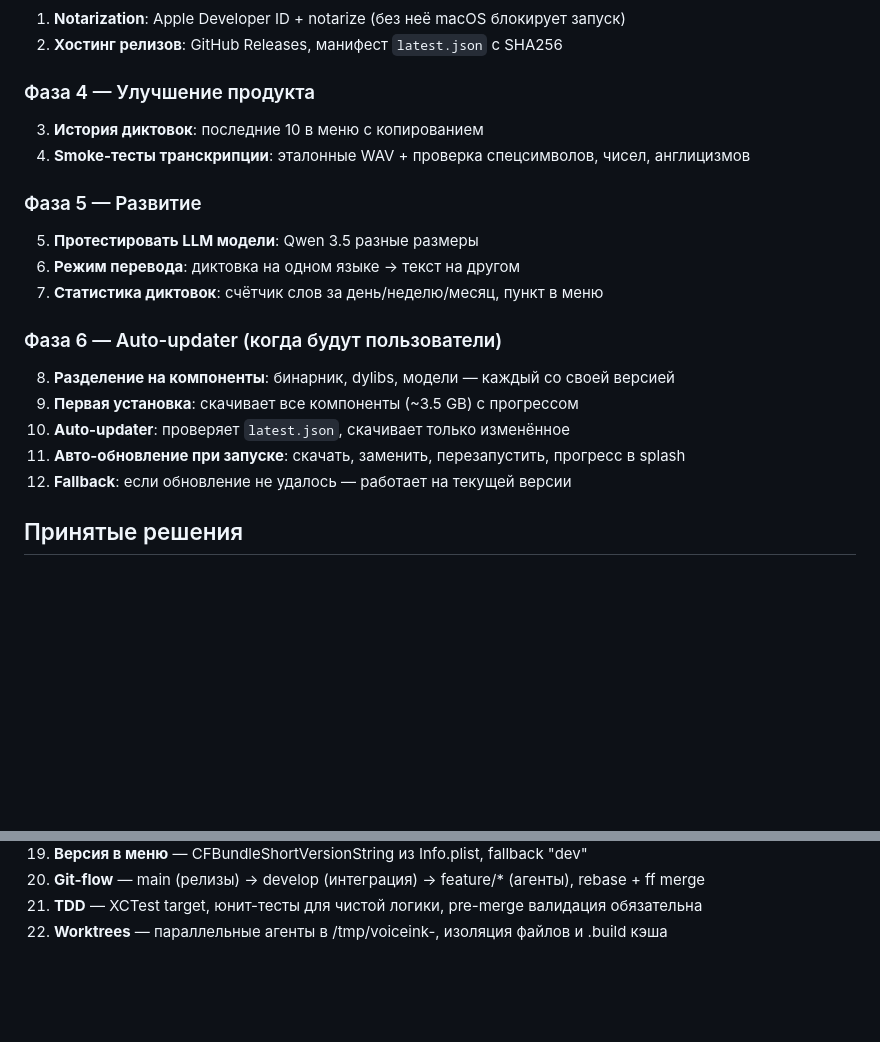
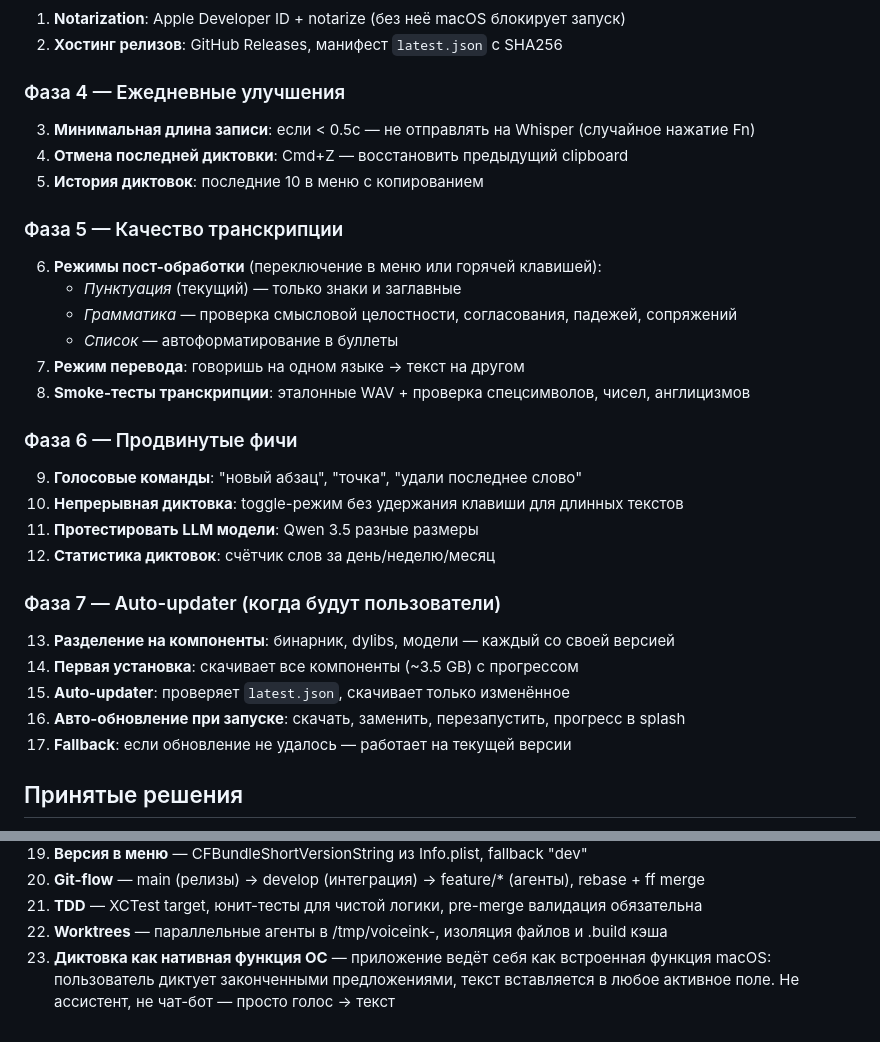
Before and after one commit to gendalf-warden/voiceink, a Markdown page: PROJECT.md, 2 parts joined by grey strips. Rendered like a GitHub page; blank space fills up the shorter version.

Commit message:
docs(backlog): add functional improvements roadmap
Phases 4-6 restructured:
- Ph4: min recording length, undo dictation, history
- Ph5: post-processing modes (punctuation/grammar/list), translation, smoke tests
- Ph6: voice commands, continuous dictation, LLM models, stats
Decision #23: dictation as native OS feature — full sentences, not a chatbot

Co-Authored-By: Claude Opus 4.6 <noreply@anthropic.com>

```diff
--- a/PROJECT.md
+++ b/PROJECT.md
@@ -281,21 +281,31 @@ open VoiceInk.app        # запуск
 1. **Notarization**: Apple Developer ID + notarize (без неё macOS блокирует запуск)
 2. **Хостинг релизов**: GitHub Releases, манифест `latest.json` с SHA256
 
-### Фаза 4 — Улучшение продукта
-3. **История диктовок**: последние 10 в меню с копированием
-4. **Smoke-тесты транскрипции**: эталонные WAV + проверка спецсимволов, чисел, англицизмов
+### Фаза 4 — Ежедневные улучшения
+3. **Минимальная длина записи**: если < 0.5с — не отправлять на Whisper (случайное нажатие Fn)
+4. **Отмена последней диктовки**: Cmd+Z — восстановить предыдущий clipboard
+5. **История диктовок**: последние 10 в меню с копированием
 
-### Фаза 5 — Развитие
-5. **Протестировать LLM модели**: Qwen 3.5 разные размеры
-6. **Режим перевода**: диктовка на одном языке → текст на другом
-7. **Статистика диктовок**: счётчик слов за день/неделю/месяц, пункт в меню
+### Фаза 5 — Качество транскрипции
+6. **Режимы пост-обработки** (переключение в меню или горячей клавишей):
+   - *Пунктуация* (текущий) — только знаки и заглавные
+   - *Грамматика* — проверка смысловой целостности, согласования, падежей, сопряжений
+   - *Список* — автоформатирование в буллеты
+7. **Режим перевода**: говоришь на одном языке → текст на другом
+8. **Smoke-тесты транскрипции**: эталонные WAV + проверка спецсимволов, чисел, англицизмов
 
-### Фаза 6 — Auto-updater (когда будут пользователи)
-8. **Разделение на компоненты**: бинарник, dylibs, модели — каждый со своей версией
-9. **Первая установка**: скачивает все компоненты (~3.5 GB) с прогрессом
-10. **Auto-updater**: проверяет `latest.json`, скачивает только изменённое
-11. **Авто-обновление при запуске**: скачать, заменить, перезапустить, прогресс в splash
-12. **Fallback**: если обновление не удалось — работает на текущей версии
+### Фаза 6 — Продвинутые фичи
+9. **Голосовые команды**: "новый абзац", "точка", "удали последнее слово"
+10. **Непрерывная диктовка**: toggle-режим без удержания клавиши для длинных текстов
+11. **Протестировать LLM модели**: Qwen 3.5 разные размеры
+12. **Статистика диктовок**: счётчик слов за день/неделю/месяц
+
+### Фаза 7 — Auto-updater (когда будут пользователи)
+13. **Разделение на компоненты**: бинарник, dylibs, модели — каждый со своей версией
+14. **Первая установка**: скачивает все компоненты (~3.5 GB) с прогрессом
+15. **Auto-updater**: проверяет `latest.json`, скачивает только изменённое
+16. **Авто-обновление при запуске**: скачать, заменить, перезапустить, прогресс в splash
+17. **Fallback**: если обновление не удалось — работает на текущей версии
 
 ## Принятые решения
 
@@ -321,3 +331,4 @@ open VoiceInk.app        # запуск
 20. **Git-flow** — main (релизы) → develop (интеграция) → feature/* (агенты), rebase + ff merge
 21. **TDD** — XCTest target, юнит-тесты для чистой логики, pre-merge валидация обязательна
 22. **Worktrees** — параллельные агенты в /tmp/voiceink-<name>, изоляция файлов и .build кэша
+23. **Диктовка как нативная функция ОС** — приложение ведёт себя как встроенная функция macOS: пользователь диктует законченными предложениями, текст вставляется в любое активное поле. Не ассистент, не чат-бот — просто голос → текст
```
